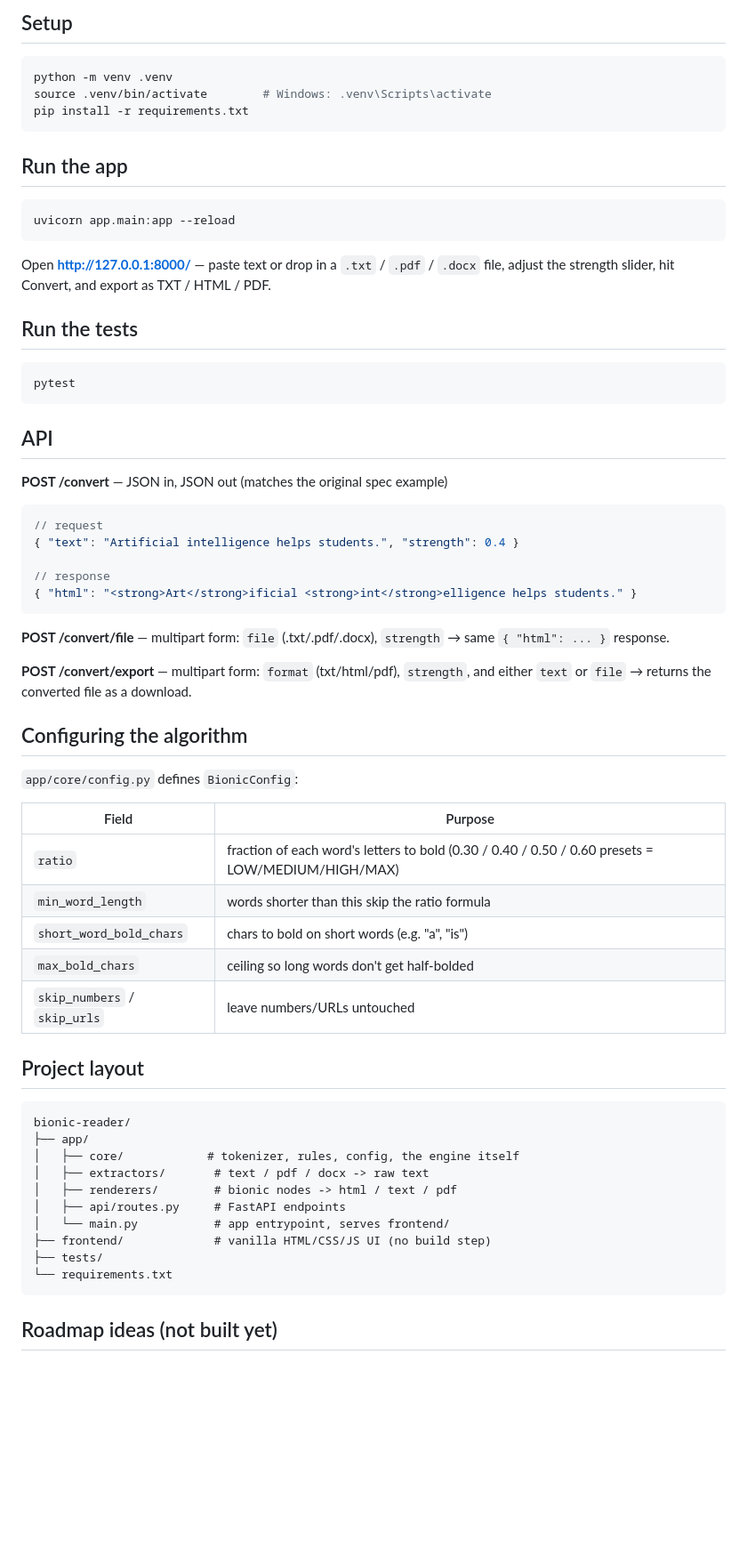
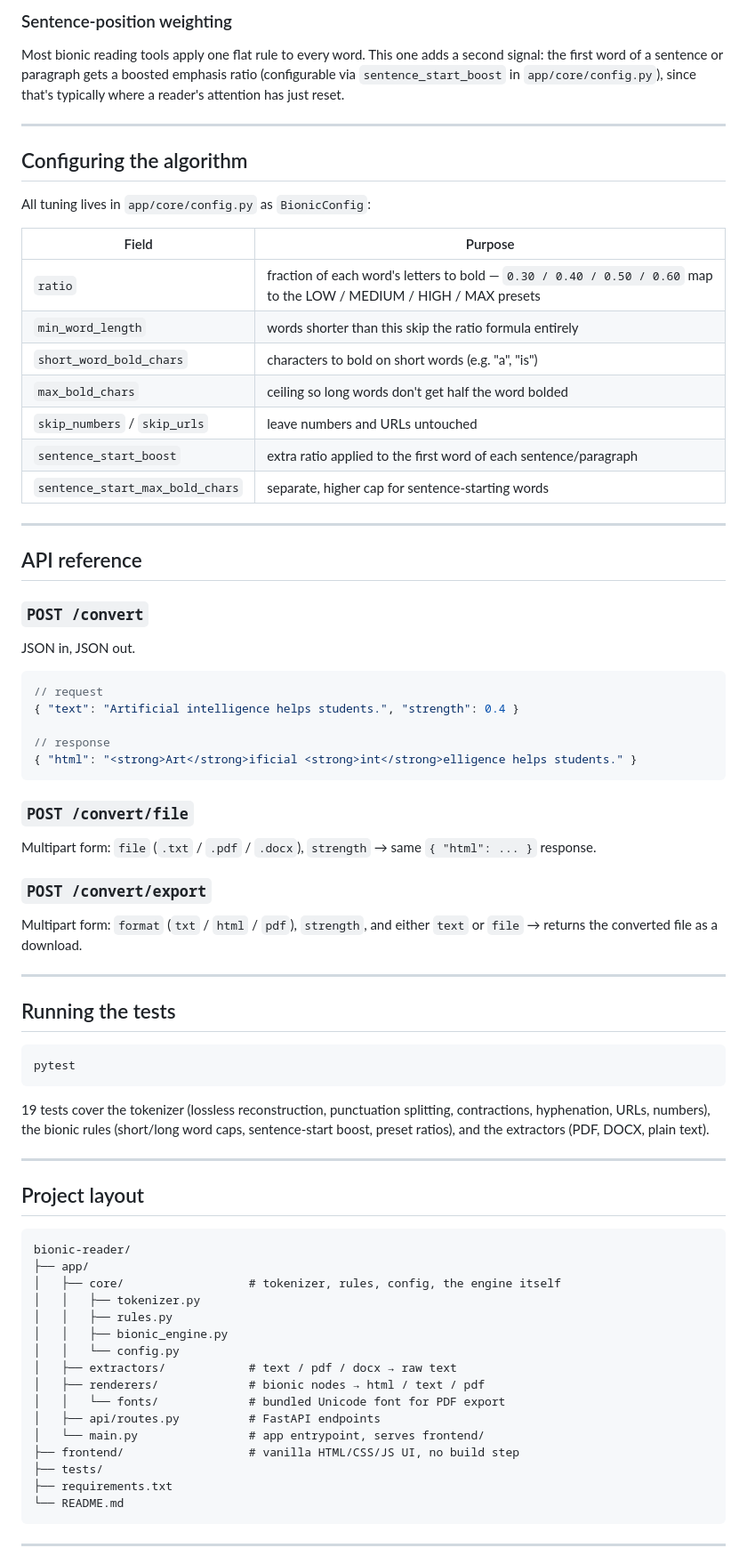
Before and after one commit to kushal98457-ctrl/bionic-reader, a Markdown page: README.md, the part around one of its changes. Shown at 89% size. GitHub-like rendering; blank space fills up the shorter version.

Commit message:
Add professional README

````diff
--- a/README.md
+++ b/README.md
@@ -23,31 +112,34 @@ lets new output formats get added without touching the algorithm.
 
-## Setup
+### Sentence-position weighting
 
-```bash
-python -m venv .venv
-source .venv/bin/activate        # Windows: .venv\Scripts\activate
-pip install -r requirements.txt
-```
+Most bionic reading tools apply one flat rule to every word. This one adds a
+second signal: the first word of a sentence or paragraph gets a boosted
+emphasis ratio (configurable via `sentence_start_boost` in
+`app/core/config.py`), since that's typically where a reader's attention has
+just reset.
 
-## Run the app
+---
 
-```bash
-uvicorn app.main:app --reload
-```
+## Configuring the algorithm
 
-Open **http://127.0.0.1:8000/** — paste text or drop in a `.txt` / `.pdf`
-/ `.docx` file, adjust the strength slider, hit Convert, and export as
-TXT / HTML / PDF.
+All tuning lives in `app/core/config.py` as `BionicConfig`:
 
-## Run the tests
+| Field | Purpose |
+|---|---|
+| `ratio` | fraction of each word's letters to bold — `0.30 / 0.40 / 0.50 / 0.60` map to the LOW / MEDIUM / HIGH / MAX presets |
+| `min_word_length` | words shorter than this skip the ratio formula entirely |
+| `short_word_bold_chars` | characters to bold on short words (e.g. "a", "is") |
+| `max_bold_chars` | ceiling so long words don't get half the word bolded |
+| `skip_numbers` / `skip_urls` | leave numbers and URLs untouched |
+| `sentence_start_boost` | extra ratio applied to the first word of each sentence/paragraph |
+| `sentence_start_max_bold_chars` | separate, higher cap for sentence-starting words |
 
-```bash
-pytest
-```
+---
 
-## API
+## API reference
 
-**POST /convert** — JSON in, JSON out (matches the original spec example)
+### `POST /convert`
+JSON in, JSON out.
 
 ```json
 // request
@@ -57,39 +149,48 @@ pytest
 { "html": "<strong>Art</strong>ificial <strong>int</strong>elligence helps students." }
 ```
 
-**POST /convert/file** — multipart form: `file` (.txt/.pdf/.docx), `strength`
-→ same `{ "html": ... }` response.
+### `POST /convert/file`
+Multipart form: `file` (`.txt` / `.pdf` / `.docx`), `strength` → same `{ "html": ... }` response.
 
-**POST /convert/export** — multipart form: `format` (txt/html/pdf),
-`strength`, and either `text` or `file` → returns the converted file as a
-download.
+### `POST /convert/export`
+Multipart form: `format` (`txt` / `html` / `pdf`), `strength`, and either
+`text` or `file` → returns the converted file as a download.
 
-## Configuring the algorithm
+---
 
-`app/core/config.py` defines `BionicConfig`:
+## Running the tests
 
-| Field | Purpose |
-|---|---|
-| `ratio` | fraction of each word's letters to bold (0.30 / 0.40 / 0.50 / 0.60 presets = LOW/MEDIUM/HIGH/MAX) |
-| `min_word_length` | words shorter than this skip the ratio formula |
-| `short_word_bold_chars` | chars to bold on short words (e.g. "a", "is") |
-| `max_bold_chars` | ceiling so long words don't get half-bolded |
-| `skip_numbers` / `skip_urls` | leave numbers/URLs untouched |
+```bash
+pytest
+```
+
+19 tests cover the tokenizer (lossless reconstruction, punctuation
+splitting, contractions, hyphenation, URLs, numbers), the bionic rules
+(short/long word caps, sentence-start boost, preset ratios), and the
+extractors (PDF, DOCX, plain text).
+
+---
 
 ## Project layout
 
 ```
 bionic-reader/
 ├── app/
-│   ├── core/            # tokenizer, rules, config, the engine itself
-│   ├── extractors/       # text / pdf / docx -> raw text
-│   ├── renderers/        # bionic nodes -> html / text / pdf
-│   ├── api/routes.py     # FastAPI endpoints
-│   └── main.py           # app entrypoint, serves frontend/
-├── frontend/             # vanilla HTML/CSS/JS UI (no build step)
+│   ├── core/                  # tokenizer, rules, config, the engine itself
+│   │   ├── tokenizer.py
+│   │   ├── rules.py
+│   │   ├── bionic_engine.py
+│   │   └── config.py
+│   ├── extractors/            # text / pdf / docx → raw text
+│   ├── renderers/             # bionic nodes → html / text / pdf
+│   │   └── fonts/             # bundled Unicode font for PDF export
+│   ├── api/routes.py          # FastAPI endpoints
+│   └── main.py                # app entrypoint, serves frontend/
+├── frontend/                  # vanilla HTML/CSS/JS UI, no build step
 ├── tests/
-└── requirements.txt
+├── requirements.txt
+└── README.md
 ```
 
-## Roadmap ideas (not built yet)
+---
 
````
Also changed, not shown: other parts of README.md (+123 -18 lines).
